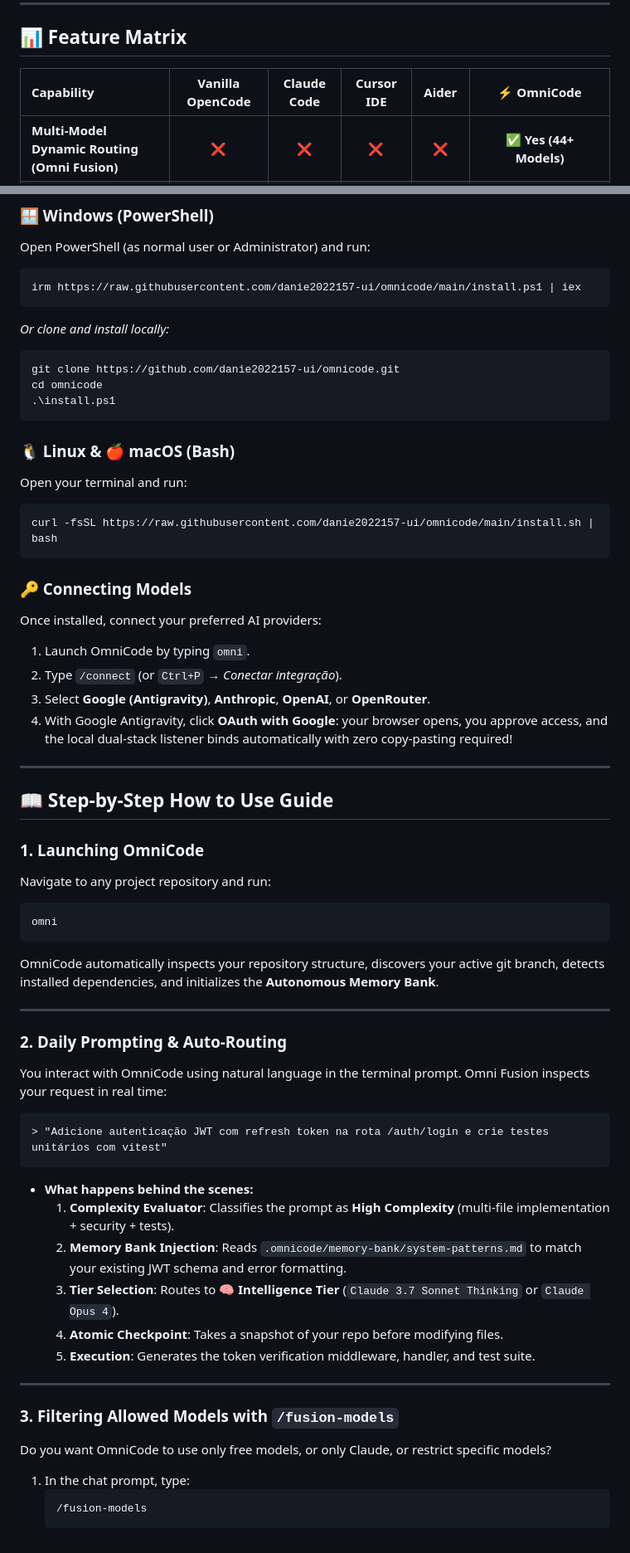
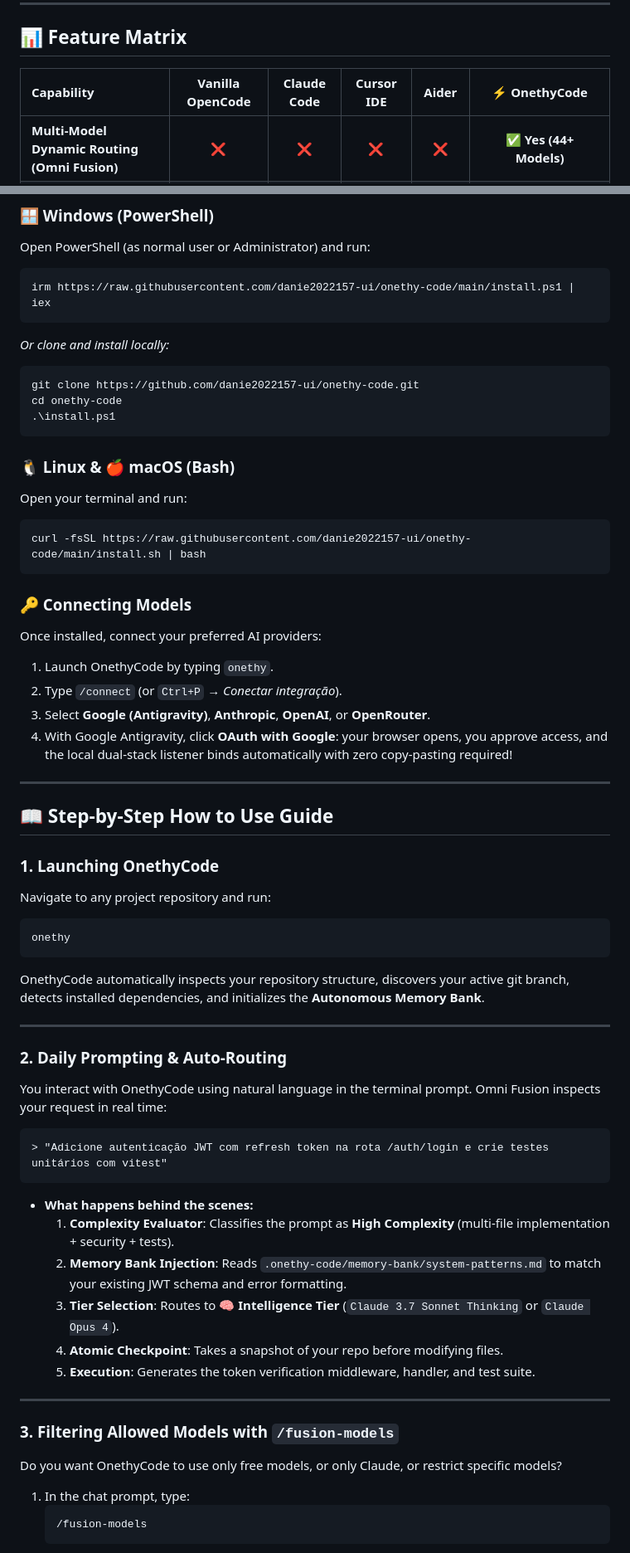
Before and after one commit to danie2022157-ui/onethy-code, a Markdown page: README.md, 2 parts joined by grey strips. Shown at 83% size. GitHub-like rendering.

````diff
--- a/README.md
+++ b/README.md
@@ -68,7 +68,7 @@ Most AI coding tools lock you into a single provider, suffer from context amnesi
 
 ## 📊 Feature Matrix
 
-| Capability | Vanilla OpenCode | Claude Code | Cursor IDE | Aider | ⚡ OmniCode |
+| Capability | Vanilla OpenCode | Claude Code | Cursor IDE | Aider | ⚡ OnethyCode |
 | :--- | :---: | :---: | :---: | :---: | :---: |
 | **Multi-Model Dynamic Routing (Omni Fusion)** | ❌ | ❌ | ❌ | ❌ | **✅ Yes (44+ Models)** |
 | **Model Whitelisting & Selection UI** | ❌ | ❌ | ❌ | ❌ | **✅ Yes (`/fusion-models`)** |
@@ -87,24 +87,24 @@ Most AI coding tools lock you into a single provider, suffer from context amnesi
 ### 🪟 Windows (PowerShell)
 Open PowerShell (as normal user or Administrator) and run:
 ```powershell
-irm https://raw.githubusercontent.com/danie2022157-ui/omnicode/main/install.ps1 | iex
+irm https://raw.githubusercontent.com/danie2022157-ui/onethy-code/main/install.ps1 | iex
 ```
 *Or clone and install locally:*
 ```powershell
-git clone https://github.com/danie2022157-ui/omnicode.git
-cd omnicode
+git clone https://github.com/danie2022157-ui/onethy-code.git
+cd onethy-code
 .\install.ps1
 ```
 
 ### 🐧 Linux & 🍎 macOS (Bash)
 Open your terminal and run:
 ```bash
-curl -fsSL https://raw.githubusercontent.com/danie2022157-ui/omnicode/main/install.sh | bash
+curl -fsSL https://raw.githubusercontent.com/danie2022157-ui/onethy-code/main/install.sh | bash
 ```
 
 ### 🔑 Connecting Models
 Once installed, connect your preferred AI providers:
-1. Launch OmniCode by typing `omni`.
+1. Launch OnethyCode by typing `onethy`.
 2. Type `/connect` (or `Ctrl+P` → *Conectar integração*).
 3. Select **Google (Antigravity)**, **Anthropic**, **OpenAI**, or **OpenRouter**.
 4. With Google Antigravity, click **OAuth with Google**: your browser opens, you approve access, and the local dual-stack listener binds automatically with zero copy-pasting required!
@@ -113,17 +113,17 @@ Once installed, connect your preferred AI providers:
 
 ## 📖 Step-by-Step How to Use Guide
 
-### 1. Launching OmniCode
+### 1. Launching OnethyCode
 Navigate to any project repository and run:
 ```bash
-omni
+onethy
 ```
-OmniCode automatically inspects your repository structure, discovers your active git branch, detects installed dependencies, and initializes the **Autonomous Memory Bank**.
+OnethyCode automatically inspects your repository structure, discovers your active git branch, detects installed dependencies, and initializes the **Autonomous Memory Bank**.
 
 ---
 
 ### 2. Daily Prompting & Auto-Routing
-You interact with OmniCode using natural language in the terminal prompt. Omni Fusion inspects your request in real time:
+You interact with OnethyCode using natural language in the terminal prompt. Omni Fusion inspects your request in real time:
 
 ```text
 > "Adicione autenticação JWT com refresh token na rota /auth/login e crie testes unitários com vitest"
@@ -131,7 +131,7 @@ You interact with OmniCode using natural language in the terminal prompt. Omni F
 
 * **What happens behind the scenes:**
   1. **Complexity Evaluator**: Classifies the prompt as **High Complexity** (multi-file implementation + security + tests).
-  2. **Memory Bank Injection**: Reads `.omnicode/memory-bank/system-patterns.md` to match your existing JWT schema and error formatting.
+  2. **Memory Bank Injection**: Reads `.onethy-code/memory-bank/system-patterns.md` to match your existing JWT schema and error formatting.
   3. **Tier Selection**: Routes to **🧠 Intelligence Tier** (`Claude 3.7 Sonnet Thinking` or `Claude Opus 4`).
   4. **Atomic Checkpoint**: Takes a snapshot of your repo before modifying files.
   5. **Execution**: Generates the token verification middleware, handler, and test suite.
@@ -139,7 +139,7 @@ You interact with OmniCode using natural language in the terminal prompt. Omni F
 ---
 
 ### 3. Filtering Allowed Models with `/fusion-models`
-Do you want OmniCode to use only free models, or only Claude, or restrict specific models?
+Do you want OnethyCode to use only free models, or only Claude, or restrict specific models?
 1. In the chat prompt, type:
    ```text
    /fusion-models
````
Also changed, not shown: other parts of README.md (+33 -39 lines), assets/onethy-code-commands.jpg (added), assets/onethy-code-tui.png (added), 14 other files.
